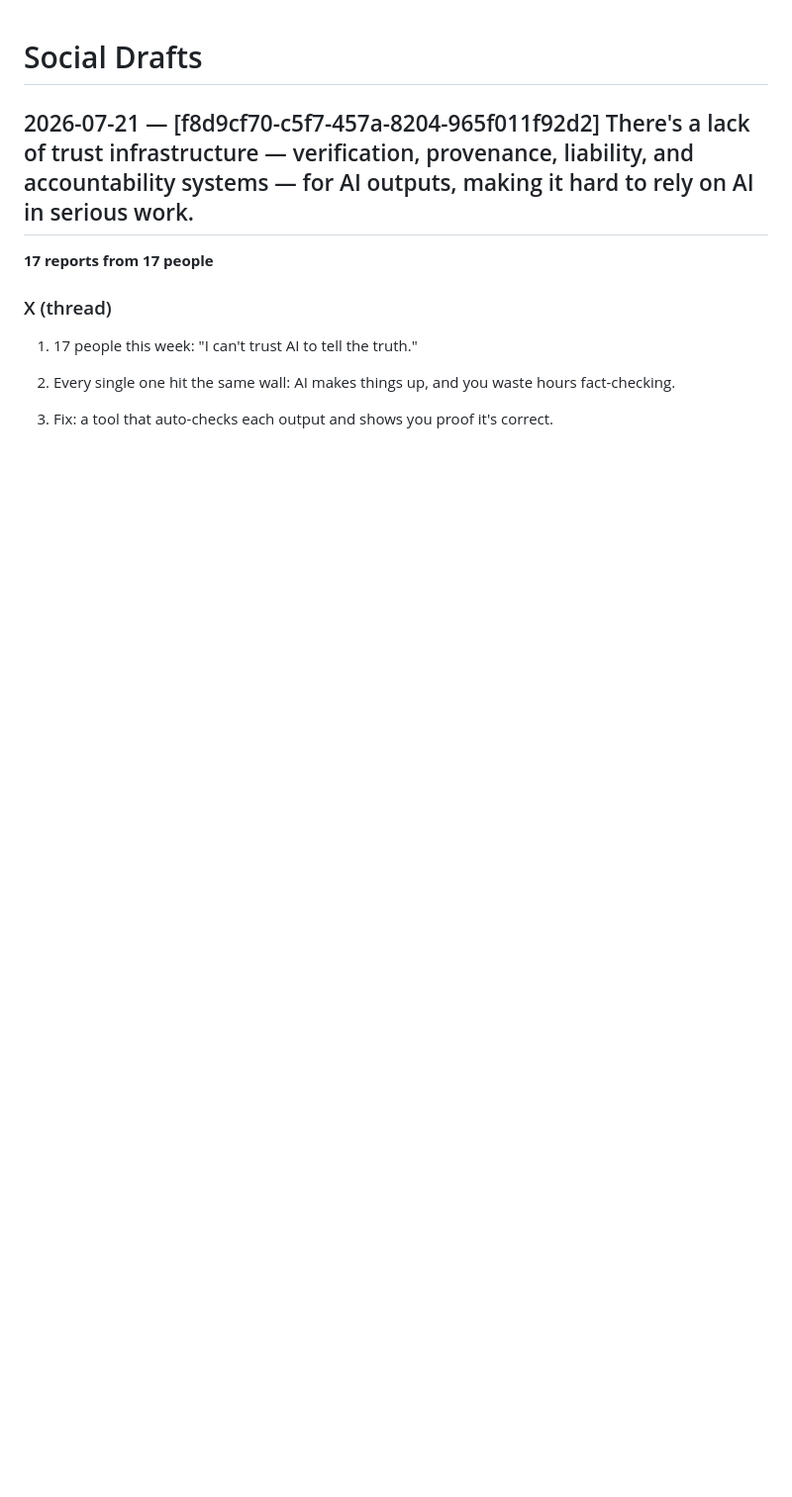
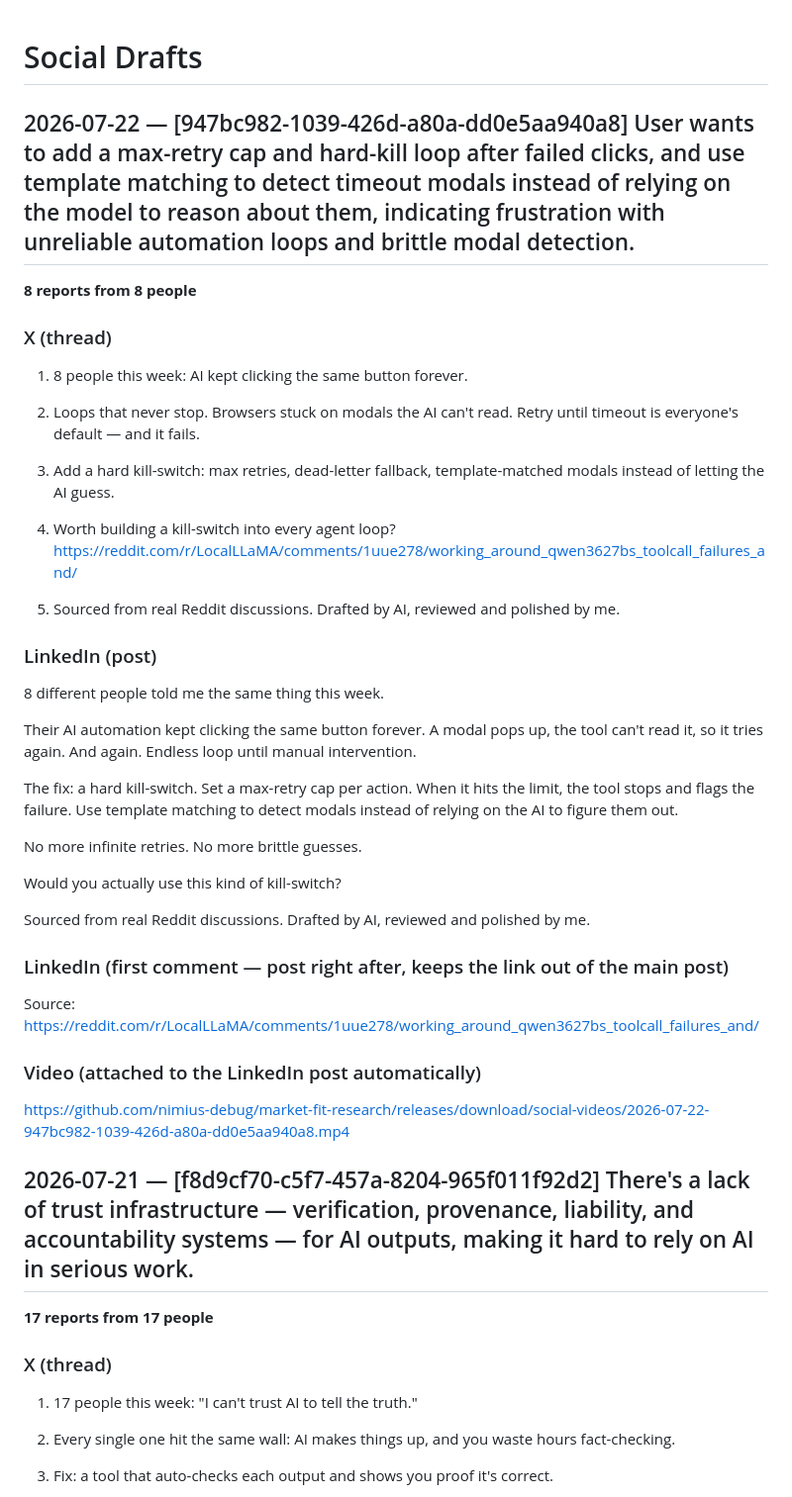
Before and after one commit to nimius-debug/market-fit-research, a Markdown page: SOCIAL_DRAFTS.md, the part around the change. Shown at 99% size. GitHub-like rendering; blank space fills up the shorter version.

Commit message:
Social draft [skip ci]

```diff
--- a/SOCIAL_DRAFTS.md
+++ b/SOCIAL_DRAFTS.md
@@ -1,4 +1,42 @@
 # Social Drafts
+
+## 2026-07-22 — [947bc982-1039-426d-a80a-dd0e5aa940a8] User wants to add a max-retry cap and hard-kill loop after failed clicks, and use template matching to detect timeout modals instead of relying on the model to reason about them, indicating frustration with unreliable automation loops and brittle modal detection.
+
+**8 reports from 8 people**
+
+### X (thread)
+
+1. 8 people this week: AI kept clicking the same button forever.
+
+2. Loops that never stop. Browsers stuck on modals the AI can't read. Retry until timeout is everyone's default — and it fails.
+
+3. Add a hard kill-switch: max retries, dead-letter fallback, template-matched modals instead of letting the AI guess.
+
+4. Worth building a kill-switch into every agent loop? https://reddit.com/r/LocalLLaMA/comments/1uue278/working_around_qwen3627bs_toolcall_failures_and/
+
+5. Sourced from real Reddit discussions. Drafted by AI, reviewed and polished by me.
+
+### LinkedIn (post)
+
+8 different people told me the same thing this week.
+
+Their AI automation kept clicking the same button forever. A modal pops up, the tool can't read it, so it tries again. And again. Endless loop until manual intervention.
+
+The fix: a hard kill-switch. Set a max-retry cap per action. When it hits the limit, the tool stops and flags the failure. Use template matching to detect modals instead of relying on the AI to figure them out.
+
+No more infinite retries. No more brittle guesses.
+
+Would you actually use this kind of kill-switch?
+
+Sourced from real Reddit discussions. Drafted by AI, reviewed and polished by me.
+
+### LinkedIn (first comment — post right after, keeps the link out of the main post)
+
+Source: https://reddit.com/r/LocalLLaMA/comments/1uue278/working_around_qwen3627bs_toolcall_failures_and/
+
+### Video (attached to the LinkedIn post automatically)
+
+https://github.com/nimius-debug/market-fit-research/releases/download/social-videos/2026-07-22-947bc982-1039-426d-a80a-dd0e5aa940a8.mp4
 
 ## 2026-07-21 — [f8d9cf70-c5f7-457a-8204-965f011f92d2] There's a lack of trust infrastructure — verification, provenance, liability, and accountability systems — for AI outputs, making it hard to rely on AI in serious work.
 
```
